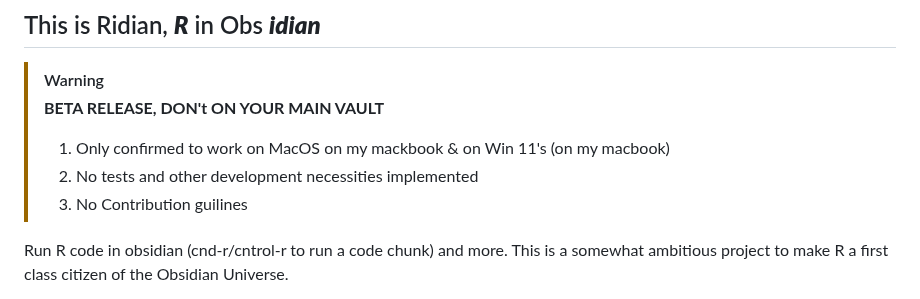
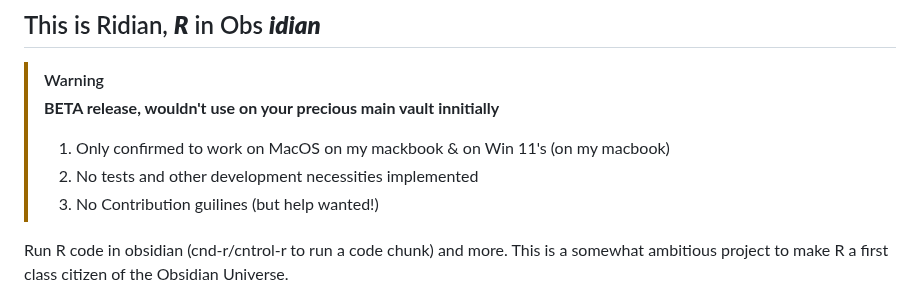
Before and after one commit to MichelNivard/Ridian, a Markdown page: README.md, the part around the change. Drawn GitHub-style.

```diff
--- a/README.md
+++ b/README.md
@@ -6,13 +6,13 @@
 ## This is Ridian, _**R**_ in Obs _**idian**_
 
 > [!WARNING]
-> **BETA RELEASE, DON't ON YOUR MAIN VAULT**
+> **BETA release, wouldn't use on your precious main vault innitially**
 >
 > 1. Only confirmed to work on MacOS on my mackbook & on Win 11's (on my macbook)
 > 2. No tests and other development necessities implemented
-> 3. No Contribution guilines
+> 3. No Contribution guilines (but help wanted!)
 >
->
+
 
 
 
```
